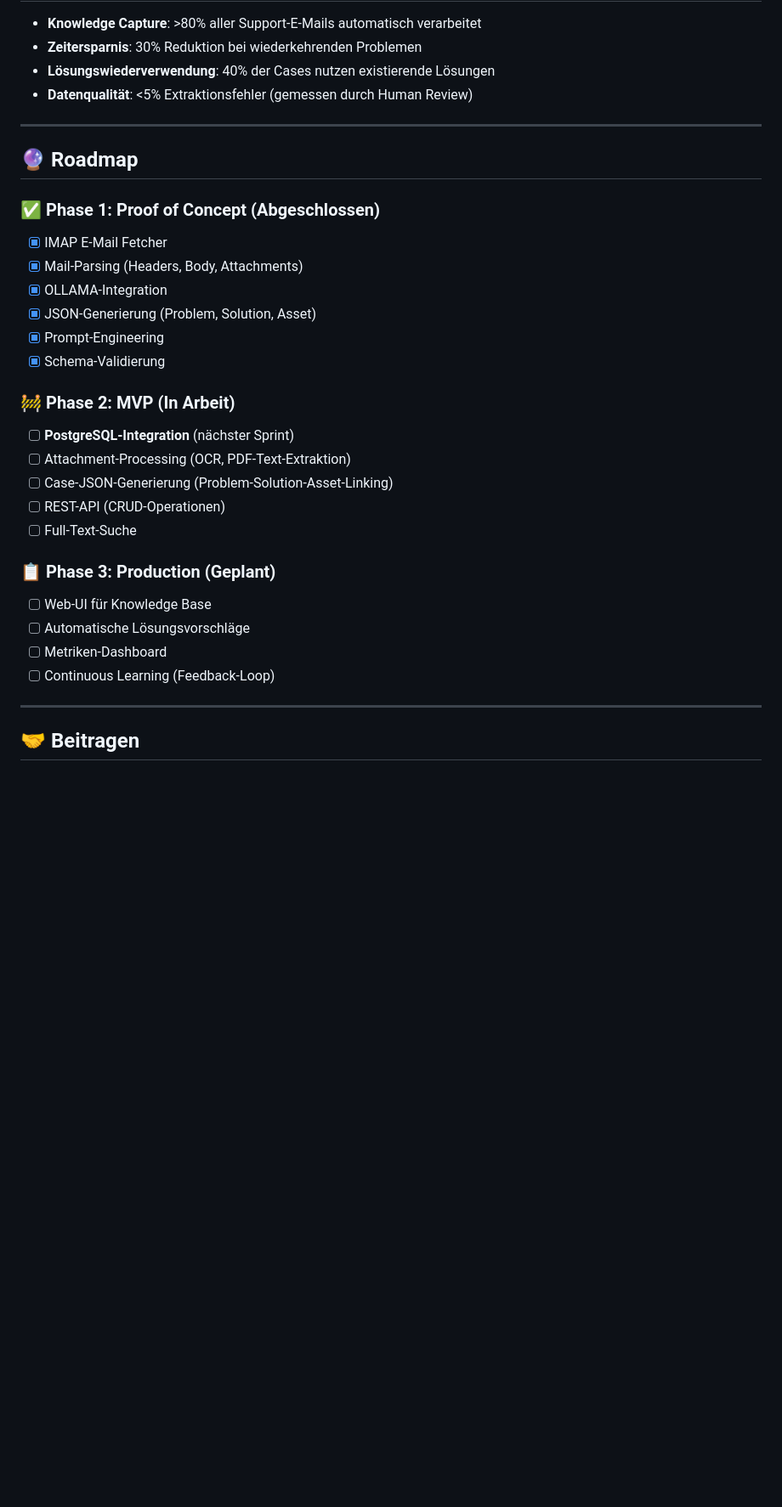
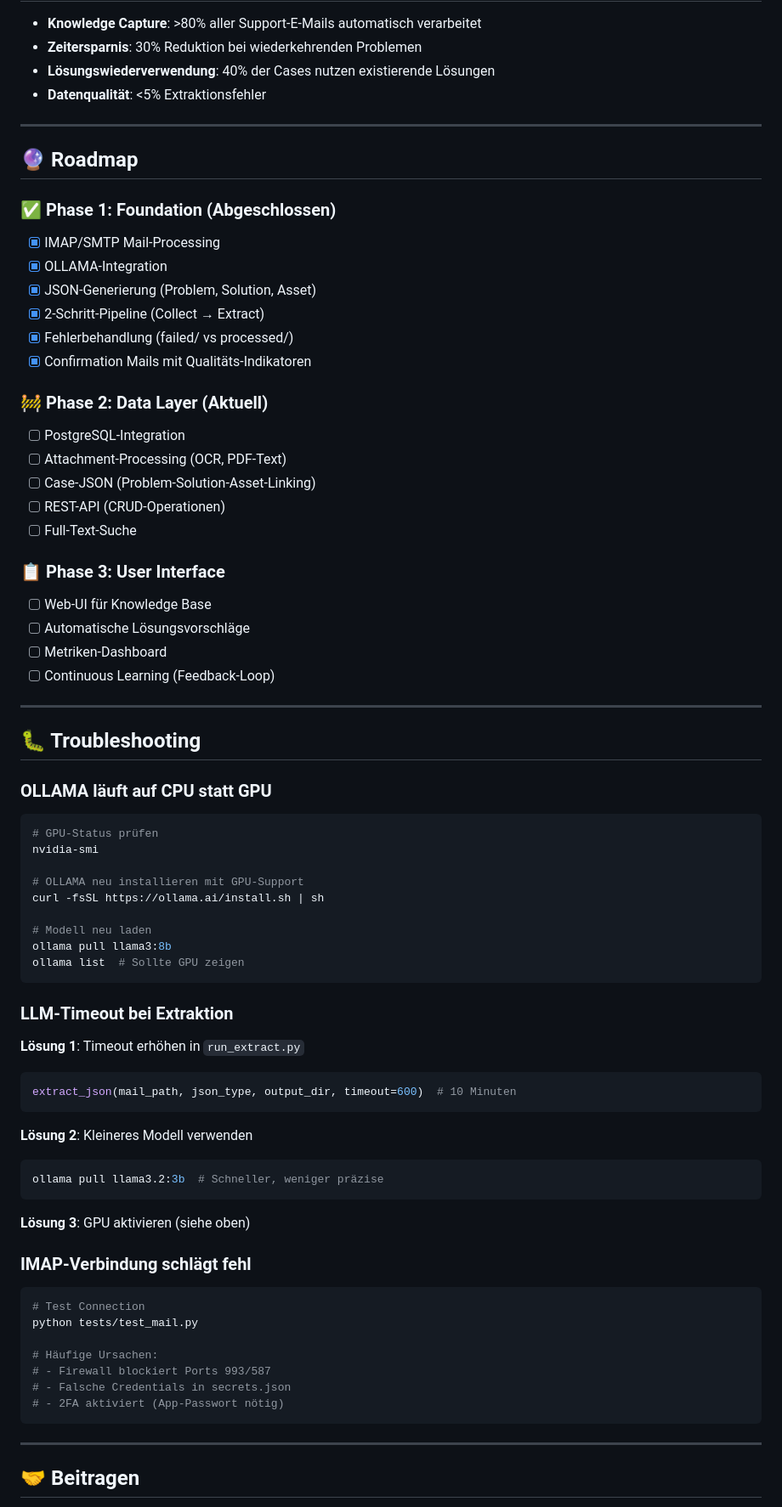
Before and after one commit to nincns/nice2know, a Markdown page: README.md, the part around one of its changes. Shown at 85% size. GitHub-like rendering; blank space fills up the shorter version.

````diff
--- a/README.md
+++ b/README.md
@@ -462,32 +583,76 @@ def import_json_to_postgres(json_file, table_name):
 - **Knowledge Capture**: >80% aller Support-E-Mails automatisch verarbeitet
 - **Zeitersparnis**: 30% Reduktion bei wiederkehrenden Problemen
 - **Lösungswiederverwendung**: 40% der Cases nutzen existierende Lösungen
-- **Datenqualität**: <5% Extraktionsfehler (gemessen durch Human Review)
+- **Datenqualität**: <5% Extraktionsfehler
 
 ---
 
 ## 🔮 Roadmap
 
-### ✅ Phase 1: Proof of Concept (Abgeschlossen)
-- [x] IMAP E-Mail Fetcher
-- [x] Mail-Parsing (Headers, Body, Attachments)
+### ✅ Phase 1: Foundation (Abgeschlossen)
+- [x] IMAP/SMTP Mail-Processing
 - [x] OLLAMA-Integration
 - [x] JSON-Generierung (Problem, Solution, Asset)
-- [x] Prompt-Engineering
-- [x] Schema-Validierung
+- [x] 2-Schritt-Pipeline (Collect → Extract)
+- [x] Fehlerbehandlung (failed/ vs processed/)
+- [x] Confirmation Mails mit Qualitäts-Indikatoren
 
-### 🚧 Phase 2: MVP (In Arbeit)
-- [ ] **PostgreSQL-Integration** (nächster Sprint)
-- [ ] Attachment-Processing (OCR, PDF-Text-Extraktion)
-- [ ] Case-JSON-Generierung (Problem-Solution-Asset-Linking)
+### 🚧 Phase 2: Data Layer (Aktuell)
+- [ ] PostgreSQL-Integration
+- [ ] Attachment-Processing (OCR, PDF-Text)
+- [ ] Case-JSON (Problem-Solution-Asset-Linking)
 - [ ] REST-API (CRUD-Operationen)
 - [ ] Full-Text-Suche
 
-### 📋 Phase 3: Production (Geplant)
+### 📋 Phase 3: User Interface
 - [ ] Web-UI für Knowledge Base
 - [ ] Automatische Lösungsvorschläge
 - [ ] Metriken-Dashboard
 - [ ] Continuous Learning (Feedback-Loop)
+
+---
+
+## 🐛 Troubleshooting
+
+### OLLAMA läuft auf CPU statt GPU
+
+```bash
+# GPU-Status prüfen
+nvidia-smi
+
+# OLLAMA neu installieren mit GPU-Support
+curl -fsSL https://ollama.ai/install.sh | sh
+
+# Modell neu laden
+ollama pull llama3:8b
+ollama list  # Sollte GPU zeigen
+```
+
+### LLM-Timeout bei Extraktion
+
+**Lösung 1**: Timeout erhöhen in `run_extract.py`
+```python
+extract_json(mail_path, json_type, output_dir, timeout=600)  # 10 Minuten
+```
+
+**Lösung 2**: Kleineres Modell verwenden
+```bash
+ollama pull llama3.2:3b  # Schneller, weniger präzise
+```
+
+**Lösung 3**: GPU aktivieren (siehe oben)
+
+### IMAP-Verbindung schlägt fehl
+
+```bash
+# Test Connection
+python tests/test_mail.py
+
+# Häufige Ursachen:
+# - Firewall blockiert Ports 993/587
+# - Falsche Credentials in secrets.json
+# - 2FA aktiviert (App-Passwort nötig)
+```
 
 ---
 
````
Also changed, not shown: other parts of README.md (+274 -163 lines).
